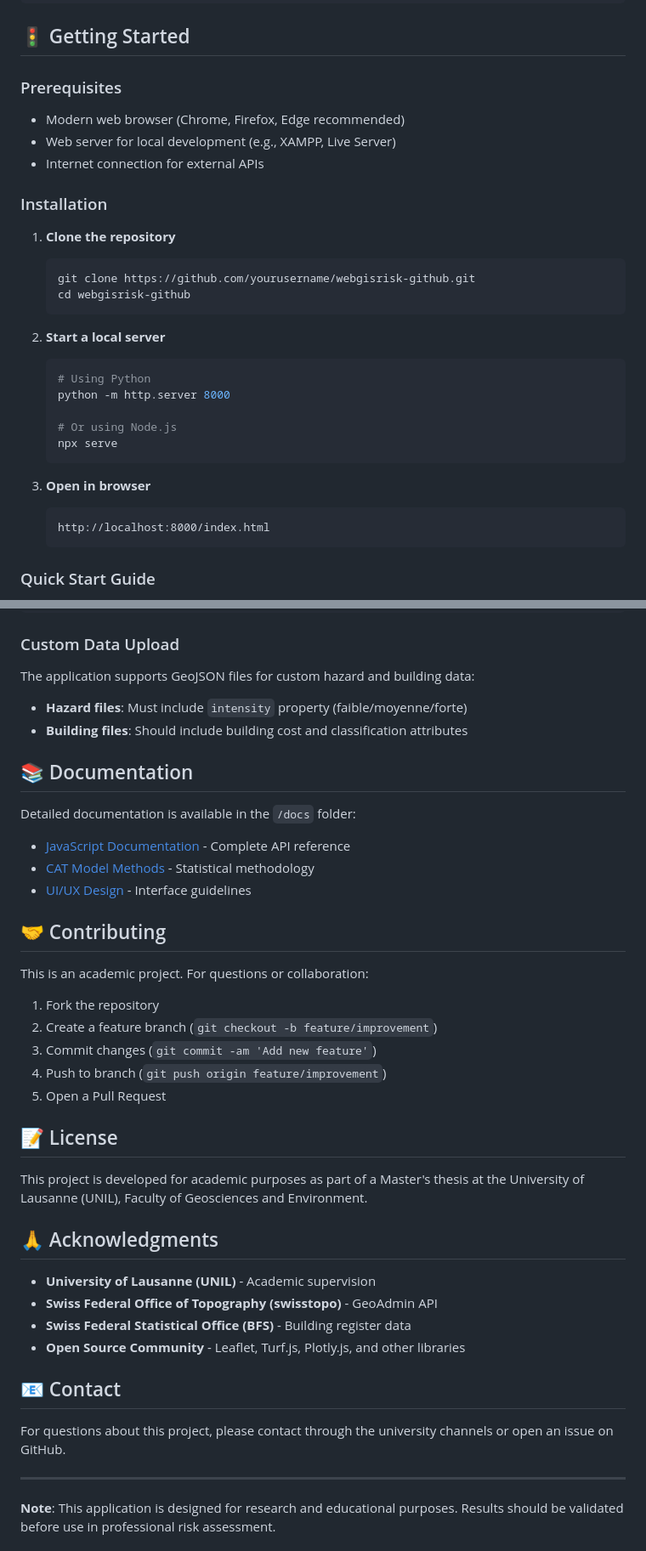
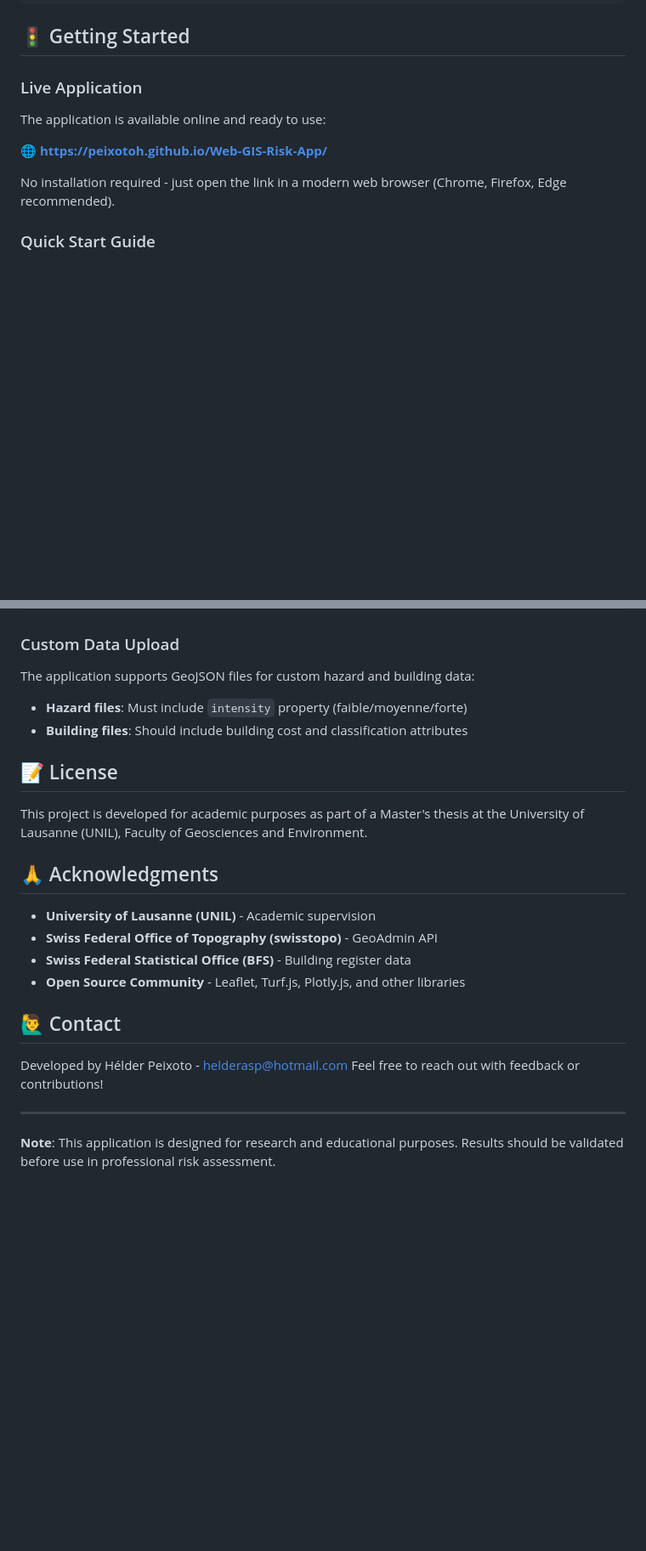
Before and after one commit to peixotoh/Web-GIS-Risk-App, a Markdown page: README.md, 2 parts joined by grey strips. Shown at 85% size. Rendered like a GitHub page; blank space fills up the shorter version.

Commit message:
Update README with live app link and minor improvements

````diff
--- a/README.md
+++ b/README.md
@@ -88,32 +88,13 @@ webgisrisk-github/
 
 ## 🚦 Getting Started
 
-### Prerequisites
-- Modern web browser (Chrome, Firefox, Edge recommended)
-- Web server for local development (e.g., XAMPP, Live Server)
-- Internet connection for external APIs
+### Live Application
 
-### Installation
+The application is available online and ready to use:
 
-1. **Clone the repository**
-   ```bash
-   git clone https://github.com/yourusername/webgisrisk-github.git
-   cd webgisrisk-github
-   ```
+🌐 **[https://peixotoh.github.io/Web-GIS-Risk-App/](https://peixotoh.github.io/Web-GIS-Risk-App/)**
 
-2. **Start a local server**
-   ```bash
-   # Using Python
-   python -m http.server 8000
-
-   # Or using Node.js
-   npx serve
-   ```
-
-3. **Open in browser**
-   ```
-   http://localhost:8000/index.html
-   ```
+No installation required - just open the link in a modern web browser (Chrome, Firefox, Edge recommended).
 
 ### Quick Start Guide
 
@@ -143,24 +124,6 @@ The application supports GeoJSON files for custom hazard and building data:
 - **Hazard files**: Must include `intensity` property (faible/moyenne/forte)
 - **Building files**: Should include building cost and classification attributes
 
-## 📚 Documentation
-
-Detailed documentation is available in the `/docs` folder:
-
-- [JavaScript Documentation](docs/JavaScript_Documentation.html) - Complete API reference
-- [CAT Model Methods](docs/CAT_Model_Methods_Documentation.html) - Statistical methodology
-- [UI/UX Design](docs/UX_UI_Design_Proposal.md) - Interface guidelines
-
-## 🤝 Contributing
-
-This is an academic project. For questions or collaboration:
-
-1. Fork the repository
-2. Create a feature branch (`git checkout -b feature/improvement`)
-3. Commit changes (`git commit -am 'Add new feature'`)
-4. Push to branch (`git push origin feature/improvement`)
-5. Open a Pull Request
-
 ## 📝 License
 
 This project is developed for academic purposes as part of a Master's thesis at the University of Lausanne (UNIL), Faculty of Geosciences and Environment.
@@ -172,9 +135,8 @@ This project is developed for academic purposes as part of a Master's thesis at
 - **Swiss Federal Statistical Office (BFS)** - Building register data
 - **Open Source Community** - Leaflet, Turf.js, Plotly.js, and other libraries
 
-## 📧 Contact
-
-For questions about this project, please contact through the university channels or open an issue on GitHub.
+## 🙋‍♂️ Contact
+Developed by Hélder Peixoto - helderasp@hotmail.com Feel free to reach out with feedback or contributions!
 
 ---
 
````
Also changed, not shown: other parts of README.md (+4 -4 lines).
